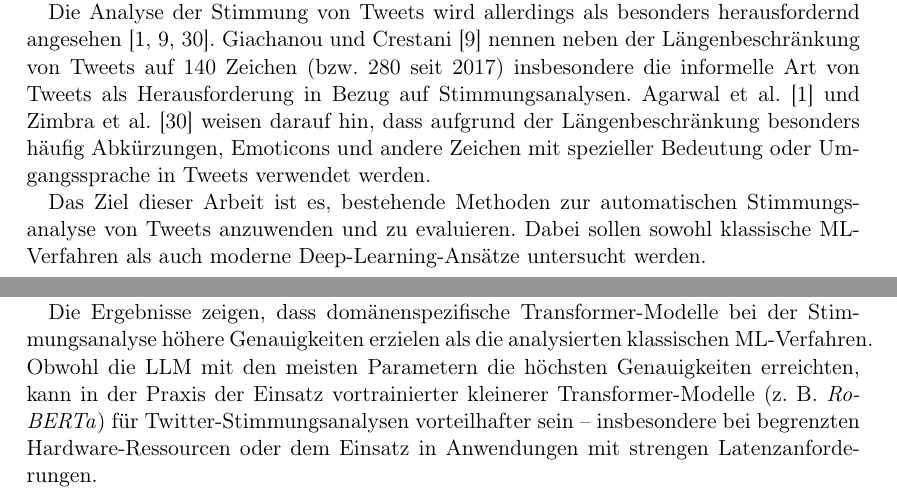
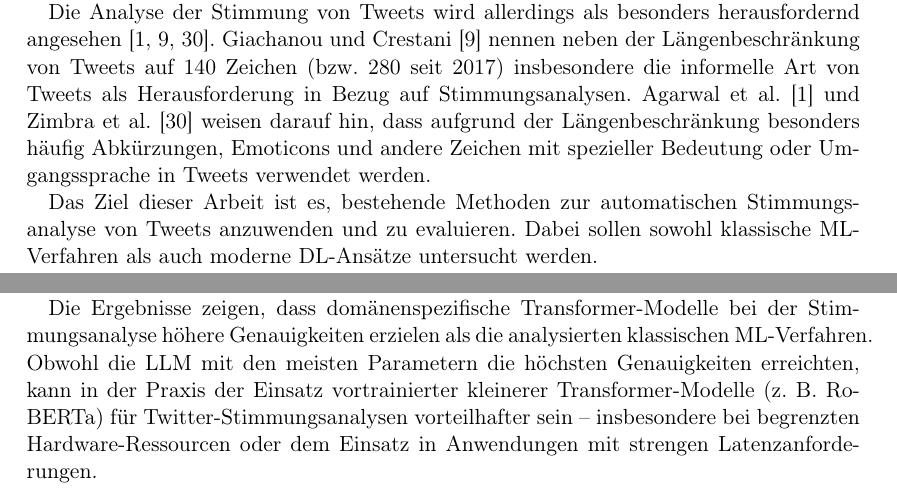
Before and after one commit to felLind/propra_webscience_ws24, a LaTeX document (Abschlussbericht/abschlussbericht-stimmungsanalyse-mit-twitter.tex, which reads Abschlussbericht/4-datensaetze-und-problemstellung.tex, Abschlussbericht/8-zusammenfassung-und-fazit.tex): two parts of pages 4 and 12 of 19, joined at a grey line, cut so that both start at the same text. Compiled offline with pdfLaTeX.

Commit message:
refactor: adapt some acronym usages

```diff
--- a/Abschlussbericht/4-datensaetze-und-problemstellung.tex
+++ b/Abschlussbericht/4-datensaetze-und-problemstellung.tex
@@ -36,7 +36,7 @@ Giachanou und Crestani \cite{giachanou2016like} nennen neben der Längenbeschrä
 Agarwal et al. \cite{agarwal2011sentiment} und Zimbra et al. \cite{zimbra2018state} weisen darauf hin, dass aufgrund der Längenbeschränkung besonders häufig Abkürzungen, Emoticons und andere Zeichen mit spezieller Bedeutung oder Umgangssprache in Tweets verwendet werden.
 
 Das Ziel dieser Arbeit ist es, bestehende Methoden zur automatischen Stimmungsanalyse von Tweets anzuwenden und zu evaluieren.
-Dabei sollen sowohl klassische \gls{ml}-Verfahren als auch moderne Deep-Learning-Ansätze untersucht werden.
+Dabei sollen sowohl klassische \gls{ml}-Verfahren als auch moderne \gls{dl}-Ansätze untersucht werden.
 
 Die zentrale Problemstellung lautet: Wie effektiv sind verschiedene \gls{ml}-Verfahren bei der Stimmungsanalyse von Tweets?
 
--- a/Abschlussbericht/8-zusammenfassung-und-fazit.tex
+++ b/Abschlussbericht/8-zusammenfassung-und-fazit.tex
@@ -9,4 +9,4 @@ Das größte verwendete \emph{DeepSeek-R1} basierte Modell erreichte die höchst
 Mit einem aspektbasierten Ansatz wurden mit den \emph{DeepSeek-R1} basierten Modellen Genauigkeiten bis zu 98\% erzielt.
 
 Die Ergebnisse zeigen, dass domänenspezifische Transformer-Modelle bei der Stimmungsanalyse höhere Genauigkeiten erzielen als die analysierten klassischen \gls{ml}-Verfahren.
-Obwohl die LLM mit den meisten Parametern die höchsten Genauigkeiten erreichten, kann in der Praxis der Einsatz vortrainierter kleinerer Transformer-Modelle (z. B. \emph{RoBERTa}) für Twitter-Stimmungsanalysen vorteilhafter sein – insbesondere bei begrenzten Hardware-Ressourcen oder dem Einsatz in Anwendungen mit strengen Latenzanforderungen.
+Obwohl die LLM mit den meisten Parametern die höchsten Genauigkeiten erreichten, kann in der Praxis der Einsatz vortrainierter kleinerer Transformer-Modelle (z. B. \gls{roberta}) für Twitter-Stimmungsanalysen vorteilhafter sein – insbesondere bei begrenzten Hardware-Ressourcen oder dem Einsatz in Anwendungen mit strengen Latenzanforderungen.
--- a/Abschlussbericht/abschlussbericht-stimmungsanalyse-mit-twitter.tex
+++ b/Abschlussbericht/abschlussbericht-stimmungsanalyse-mit-twitter.tex
@@ -37,7 +37,7 @@
 \newacronym{bert}{BERT}{\textit{Bidirectional Encoder Representations from Transformers}}
 \newacronym{cnn}{CNN}{\textit{Convolutional Neural Network}}
 \newacronym{dl}{DL}{\textit{Deep Learning}}
-\newacronym{knn}{KNN}{\textit{k-Nearest Neighbors}}
+\newacronym{knn}{k-NN}{\textit{k-Nearest Neighbors}}
 \newacronym{llm}{LLM}{\textit{Large Language Model}}
 \newacronym{lr}{LR}{Logistische Regression}
 \newacronym{lstm}{LSTM}{\textit{Long Short-Term Memory}}
```
